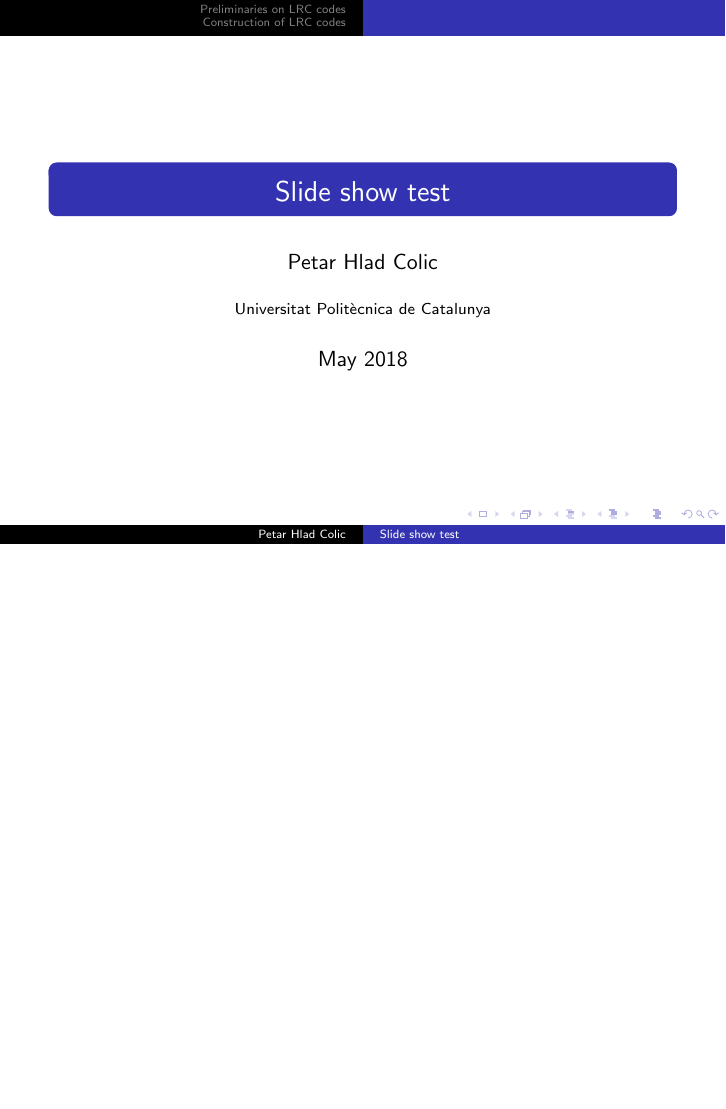
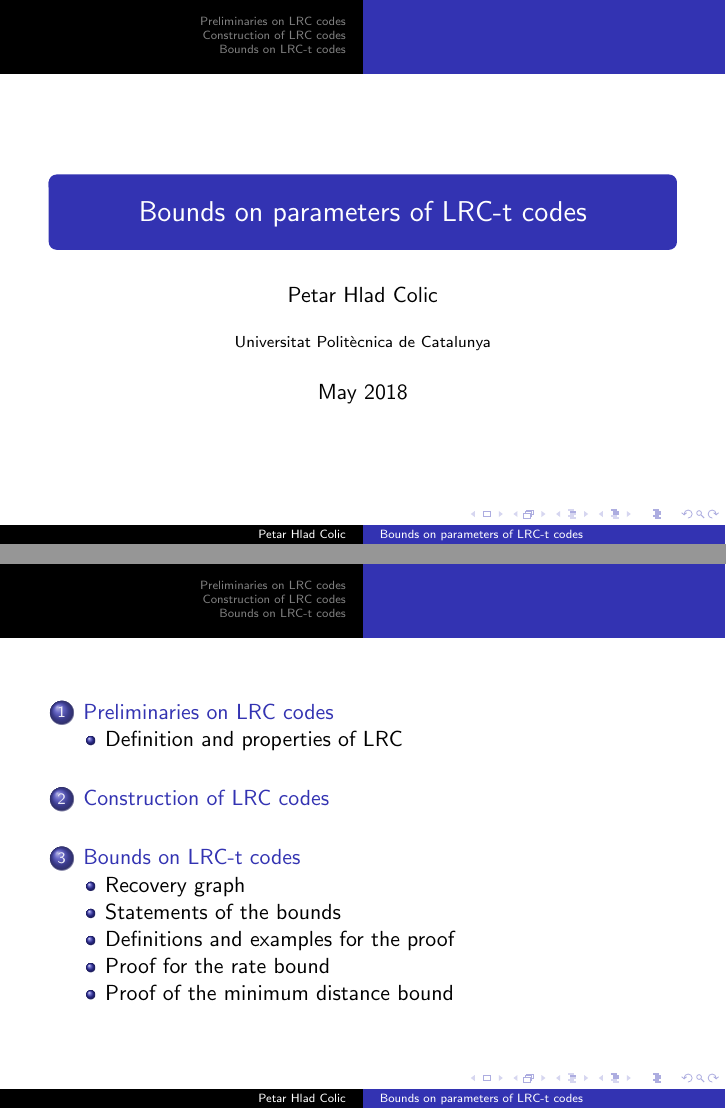
Before and after one commit to petarhlad/LRC_presentation, LaTeX slides (slideshow.tex, which reads parts/LRC_preliminaries.tex, parts/LRC_t.tex): page 1 of 55 before the commit and pages 1 and 2 of 57 after it, the two joined at a grey line, the shorter picture padded with empty space. The pictures show the PDF file slideshow.pdf that the author committed with the source.

Commit message:
Proof on rate

```diff
--- a/parts/LRC_preliminaries.tex
+++ b/parts/LRC_preliminaries.tex
@@ -18,6 +18,7 @@
     \end{itemize}
 \end{frame}
 
+\subsection{Definition and properties of LRC}
 
 \begin{frame}{Definition of LRC Codes}
     Given $a \in \FF_q$ consider the sets of codewords of $\C$ with fixed value $a$ at the symbol $x_i$:
@@ -35,7 +36,7 @@ Given $x \in \C$, $i \in [n]$, there exists a subset $I_i \subset [n] \setminus
     $I_i$ is called a \textbf{recovering set} for the symbol $x_i$.
     }
 
-\begin{frame}{Maximum rate}
+\begin{frame}{Bounds on rate and min. distance}
 	Let $\C$ be an $(n,k,r)$ LRC code of cardinality $q^k$ over an alphabet of size $q$. Then:
     \begin{thm}[Upper bound on the rate]
         The rate of $\C$ satisfies
--- a/parts/LRC_t.tex
+++ b/parts/LRC_t.tex
@@ -1,4 +1,7 @@
-\begin{frame}
+\section{Bounds on LRC-t codes}
+\subsection{Recovery graph}
+\begin{frame}{Recovery graph}
+
         Assume every coordinate $i$ has $t$ disjoint recovering sets $\R_i^1, \dots, \R_i^t$, each of size $r$, where $\R_i^j \subset \left[n \right] \setminus i$.
         \begin{block}{Definition}
             The \textbf{recovery graph} of a $(n,k,r,t)$ LRC code $\mathcal{C}$ is a directed graph $G=(V,E)$ where:
@@ -10,7 +13,7 @@
                 Note that $N(i) = \bigcup_{\ell = 1}^{t} \R_i^\ell$
         \end{block}
     \end{frame}
-
+\subsection{Statements of the bounds}
 \begin{frame}
     Let $C$ be an $(n,k,r,t)$ LRC code with $t$ dijsoint recovering sets of size $r$. Then:
     \begin{thm}
@@ -26,13 +29,15 @@
     \end{thm}
 \end{frame}
 
-
+\subsection{Definitions and examples for the proof}
 
     \begin{frame}
     Recovery graph for the $(9,4,2)$-LRC code.
 
     Recall: $\A = \{ A_1 = \{1,3,9\}, A_2 = \{2,6,5 \}, A_3 = \{4,12,10 \} \}$
+        \begin{center}
         \begin{tikzpicture}
+
             \tikzset{vertex/.style = {shape=circle,draw,minimum size=1.5em}}
             \tikzset{edge/.style = {->,> = latex'}}
 
@@ -300,7 +309,10 @@
 	        }
 
     \end{tikzpicture}
+    \end{center}
 \end{frame}
+
+\subsection{Proof for the rate bound}
 
 \begin{frame}
     \begin{lema}
@@ -452,6 +464,17 @@
     \qedsymbol
 \end{frame}
 
+\subsection{Proof of the minimum distance bound}
+
 \begin{frame}
+\tableofcontents[
+currentsubsection,
+hideothersubsections,
+sectionstyle=show/hide,
+subsectionstyle=show/shaded,
+]
+\end{frame}
 
+\begin{frame}
+    To be continued ...
 \end{frame}
--- a/slideshow.tex
+++ b/slideshow.tex
@@ -25,13 +25,15 @@
 
 
 \usetheme{Copenhagen}
-\title{Slide show test}
+\title{Bounds on parameters of LRC-t codes}
 \author{Petar Hlad Colic}
 \institute{Universitat Polit\`ecnica de Catalunya}
 \date{May 2018}
 
 \begin{document}
     \frame{\titlepage}
+
+    \frame{\tableofcontents}
 
     \input{parts/LRC_preliminaries}
 
```
Also changed, not shown: slideshow.pdf, parts/LRC_t.tex (8 more changed lines).
